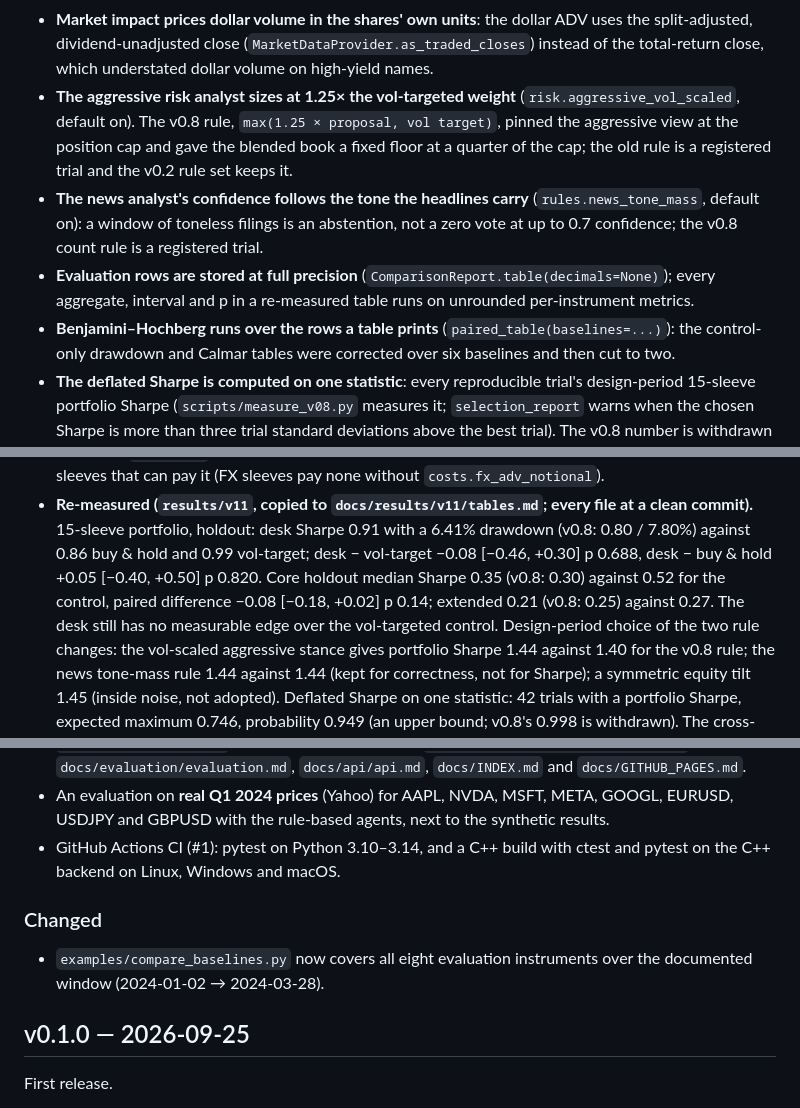
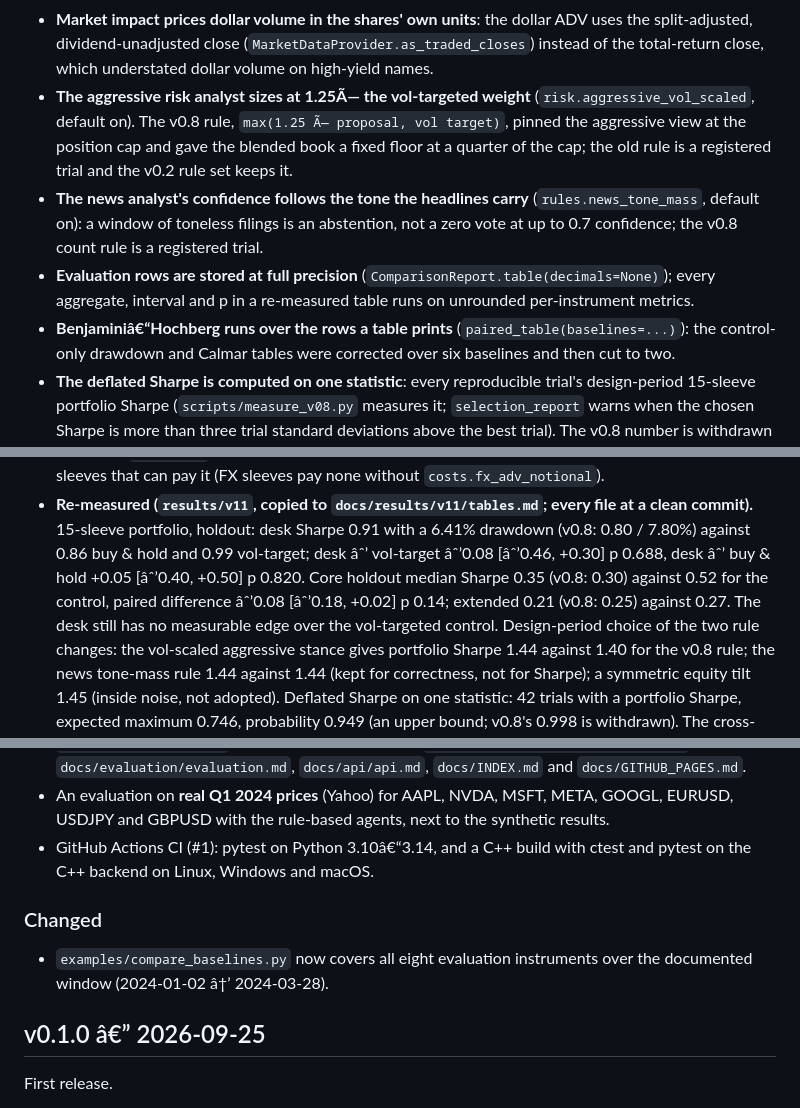
Before and after one commit to AshJha0/agentic-trader, a Markdown page: CHANGELOG.md, 3 parts joined by grey strips. Drawn GitHub-style.

```diff
--- a/CHANGELOG.md
+++ b/CHANGELOG.md
@@ -751,8 +776,8 @@ changes below move the next re-measurement (`results/v11`, [v011_review.md](docs
 - **Market impact prices dollar volume in the shares' own units**: the dollar ADV uses the
   split-adjusted, dividend-unadjusted close (`MarketDataProvider.as_traded_closes`) instead of the
   total-return close, which understated dollar volume on high-yield names.
-- **The aggressive risk analyst sizes at 1.25× the vol-targeted weight** (`risk.aggressive_vol_scaled`,
-  default on). The v0.8 rule, `max(1.25 × proposal, vol target)`, pinned the aggressive view at the
+- **The aggressive risk analyst sizes at 1.25Ã— the vol-targeted weight** (`risk.aggressive_vol_scaled`,
+  default on). The v0.8 rule, `max(1.25 Ã— proposal, vol target)`, pinned the aggressive view at the
   position cap and gave the blended book a fixed floor at a quarter of the cap; the old rule is a
   registered trial and the v0.2 rule set keeps it.
 - **The news analyst's confidence follows the tone the headlines carry** (`rules.news_tone_mass`,
@@ -760,7 +785,7 @@ changes below move the next re-measurement (`results/v11`, [v011_review.md](docs
   confidence; the v0.8 count rule is a registered trial.
 - **Evaluation rows are stored at full precision** (`ComparisonReport.table(decimals=None)`); every
   aggregate, interval and p in a re-measured table runs on unrounded per-instrument metrics.
-- **Benjamini–Hochberg runs over the rows a table prints** (`paired_table(baselines=...)`): the
+- **Benjaminiâ€“Hochberg runs over the rows a table prints** (`paired_table(baselines=...)`): the
   control-only drawdown and Calmar tables were corrected over six baselines and then cut to two.
 - **The deflated Sharpe is computed on one statistic**: every reproducible trial's design-period
   15-sleeve portfolio Sharpe (`scripts/measure_v08.py` measures it; `selection_report` warns when the
@@ -790,9 +815,9 @@ changes below move the next re-measurement (`results/v11`, [v011_review.md](docs
   the sleeves that can pay it (FX sleeves pay none without `costs.fx_adv_notional`).
 - **Re-measured (`results/v11`, copied to `docs/results/v11/tables.md`; every file at a clean commit).**
   15-sleeve portfolio, holdout: desk Sharpe 0.91 with a 6.41% drawdown (v0.8: 0.80 / 7.80%) against 0.86
-  buy & hold and 0.99 vol-target; desk − vol-target −0.08 [−0.46, +0.30] p 0.688, desk − buy & hold +0.05
-  [−0.40, +0.50] p 0.820. Core holdout median Sharpe 0.35 (v0.8: 0.30) against 0.52 for the control, paired
-  difference −0.08 [−0.18, +0.02] p 0.14; extended 0.21 (v0.8: 0.25) against 0.27. The desk still has no
+  buy & hold and 0.99 vol-target; desk âˆ’ vol-target âˆ’0.08 [âˆ’0.46, +0.30] p 0.688, desk âˆ’ buy & hold +0.05
+  [âˆ’0.40, +0.50] p 0.820. Core holdout median Sharpe 0.35 (v0.8: 0.30) against 0.52 for the control, paired
+  difference âˆ’0.08 [âˆ’0.18, +0.02] p 0.14; extended 0.21 (v0.8: 0.25) against 0.27. The desk still has no
   measurable edge over the vol-targeted control. Design-period choice of the two rule changes: the
   vol-scaled aggressive stance gives portfolio Sharpe 1.44 against 1.40 for the v0.8 rule; the news
   tone-mass rule 1.44 against 1.44 (kept for correctness, not for Sharpe); a symmetric equity tilt 1.45
@@ -2176,14 +2201,14 @@ Hardening, real-life workflows and an honest real-price evaluation.
   `docs/INDEX.md` and `docs/GITHUB_PAGES.md`.
 - An evaluation on **real Q1 2024 prices** (Yahoo) for AAPL, NVDA, MSFT, META, GOOGL, EURUSD,
   USDJPY and GBPUSD with the rule-based agents, next to the synthetic results.
-- GitHub Actions CI (#1): pytest on Python 3.10–3.14, and a C++ build with ctest and pytest
+- GitHub Actions CI (#1): pytest on Python 3.10â€“3.14, and a C++ build with ctest and pytest
   on the C++ backend on Linux, Windows and macOS.
 
 ### Changed
 - `examples/compare_baselines.py` now covers all eight evaluation instruments over the
-  documented window (2024-01-02 → 2024-03-28).
-
-## v0.1.0 — 2026-09-25
+  documented window (2024-01-02 â†’ 2024-03-28).
+
+## v0.1.0 â€” 2026-09-25
 
 First release.
 
```
Also changed, not shown: other parts of CHANGELOG.md (+85 -60 lines), docs/review/PLAN.md (+2 -0 lines).
